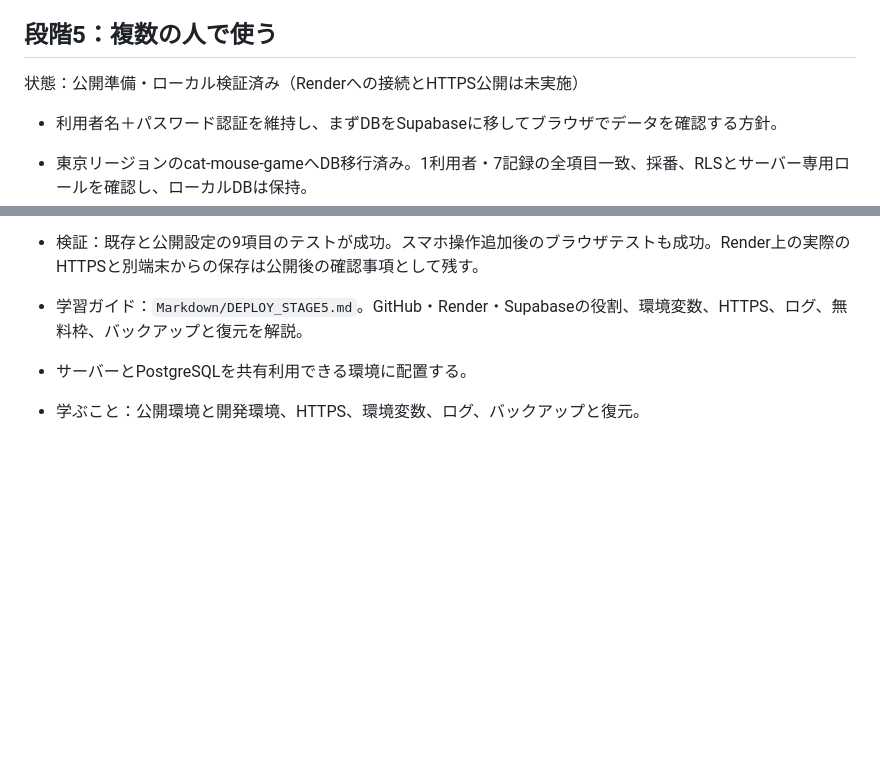
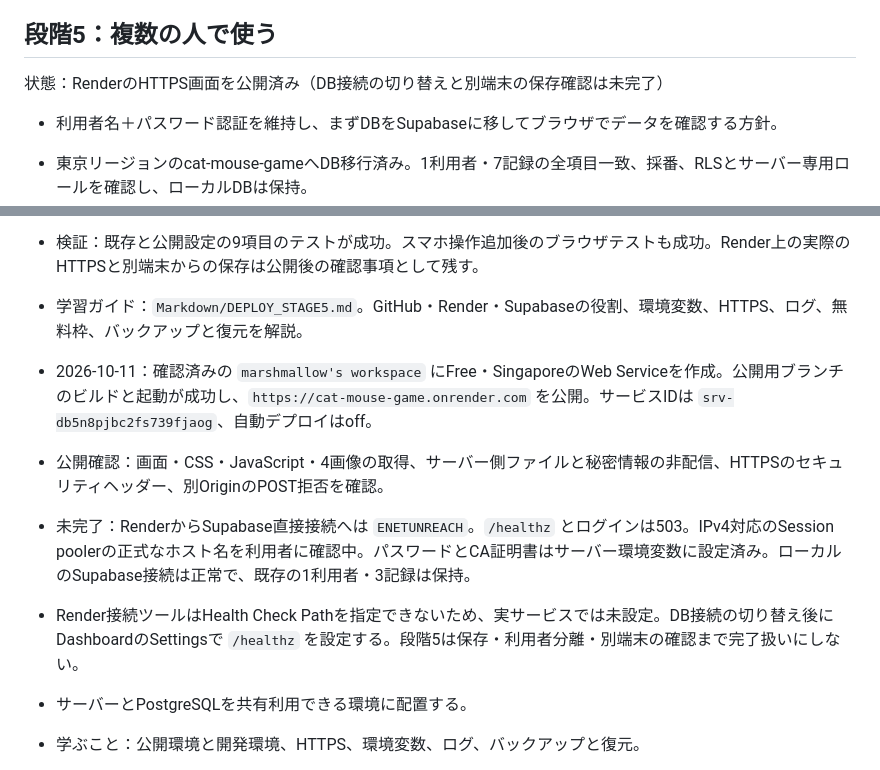
Before and after one commit to marshmallow-create/cat-mouse-game, a Markdown page: Markdown/LEARNING_PLAN.md, 2 parts joined by grey strips. GitHub-like rendering; blank space fills up the shorter version.

Commit message:
Record Render HTTPS launch and pending pooler connection

```diff
--- a/Markdown/LEARNING_PLAN.md
+++ b/Markdown/LEARNING_PLAN.md
@@ -93,7 +93,7 @@
 
 ## 段階5：複数の人で使う
 
-状態：公開準備・ローカル検証済み（Renderへの接続とHTTPS公開は未実施）
+状態：RenderのHTTPS画面を公開済み（DB接続の切り替えと別端末の保存確認は未完了）
 
 - 利用者名＋パスワード認証を維持し、まずDBをSupabaseに移してブラウザでデータを確認する方針。
 - 東京リージョンのcat-mouse-gameへDB移行済み。1利用者・7記録の全項目一致、採番、RLSとサーバー専用ロールを確認し、ローカルDBは保持。
@@ -106,6 +106,10 @@
 - バックアップ：`npm.cmd run db:backup` で現在の接続先の利用者・プレイ結果・採番をGit管理外へ保存。`db:restore-check` は新しいローカル検証DBだけに復元。Supabaseから1利用者・3記録を控え、新しい検証DBへ復元を確認。通常のゲームDBとSupabaseの行は変更しない。
 - 検証：既存と公開設定の9項目のテストが成功。スマホ操作追加後のブラウザテストも成功。Render上の実際のHTTPSと別端末からの保存は公開後の確認事項として残す。
 - 学習ガイド：`Markdown/DEPLOY_STAGE5.md`。GitHub・Render・Supabaseの役割、環境変数、HTTPS、ログ、無料枠、バックアップと復元を解説。
+- 2026-10-11：確認済みの `marshmallow's workspace` にFree・SingaporeのWeb Serviceを作成。公開用ブランチのビルドと起動が成功し、`https://cat-mouse-game.onrender.com` を公開。サービスIDは `srv-db5n8pjbc2fs739fjaog`、自動デプロイはoff。
+- 公開確認：画面・CSS・JavaScript・4画像の取得、サーバー側ファイルと秘密情報の非配信、HTTPSのセキュリティヘッダー、別OriginのPOST拒否を確認。
+- 未完了：RenderからSupabase直接接続へは `ENETUNREACH`。`/healthz` とログインは503。IPv4対応のSession poolerの正式なホスト名を利用者に確認中。パスワードとCA証明書はサーバー環境変数に設定済み。ローカルのSupabase接続は正常で、既存の1利用者・3記録は保持。
+- Render接続ツールはHealth Check Pathを指定できないため、実サービスでは未設定。DB接続の切り替え後にDashboardのSettingsで `/healthz` を設定する。段階5は保存・利用者分離・別端末の確認まで完了扱いにしない。
 
 - サーバーとPostgreSQLを共有利用できる環境に配置する。
 - 学ぶこと：公開環境と開発環境、HTTPS、環境変数、ログ、バックアップと復元。
```
Also changed, not shown: Markdown/DEPLOY_STAGE5.md (+6 -1 lines).
